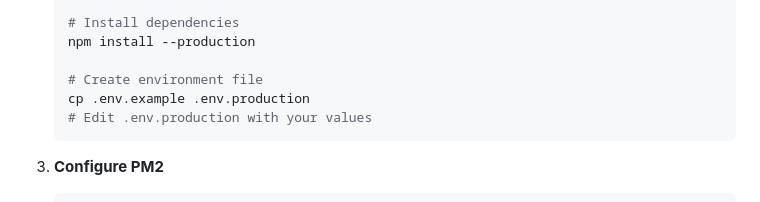
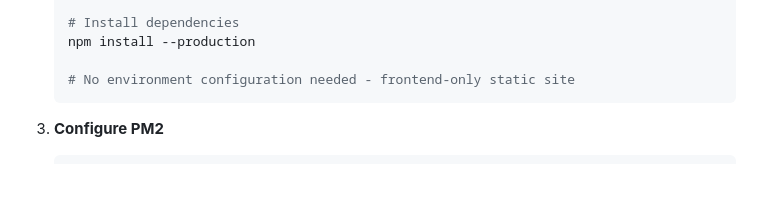
Before and after one commit to juanmanueldaza/mdsg, a Markdown page: .github/docs/deployment.md, the part around the change. GitHub-like rendering; blank space fills up the shorter version.

````diff
--- a/.github/docs/deployment.md
+++ b/.github/docs/deployment.md
@@ -333,9 +333,7 @@ gh-pages -d dist
    # Install dependencies
    npm install --production
 
-   # Create environment file
-   cp .env.example .env.production
-   # Edit .env.production with your values
+   # No environment configuration needed - frontend-only static site
    ```
 
 3. **Configure PM2**
````
Also changed, not shown: demo.md (+30 -27 lines).
